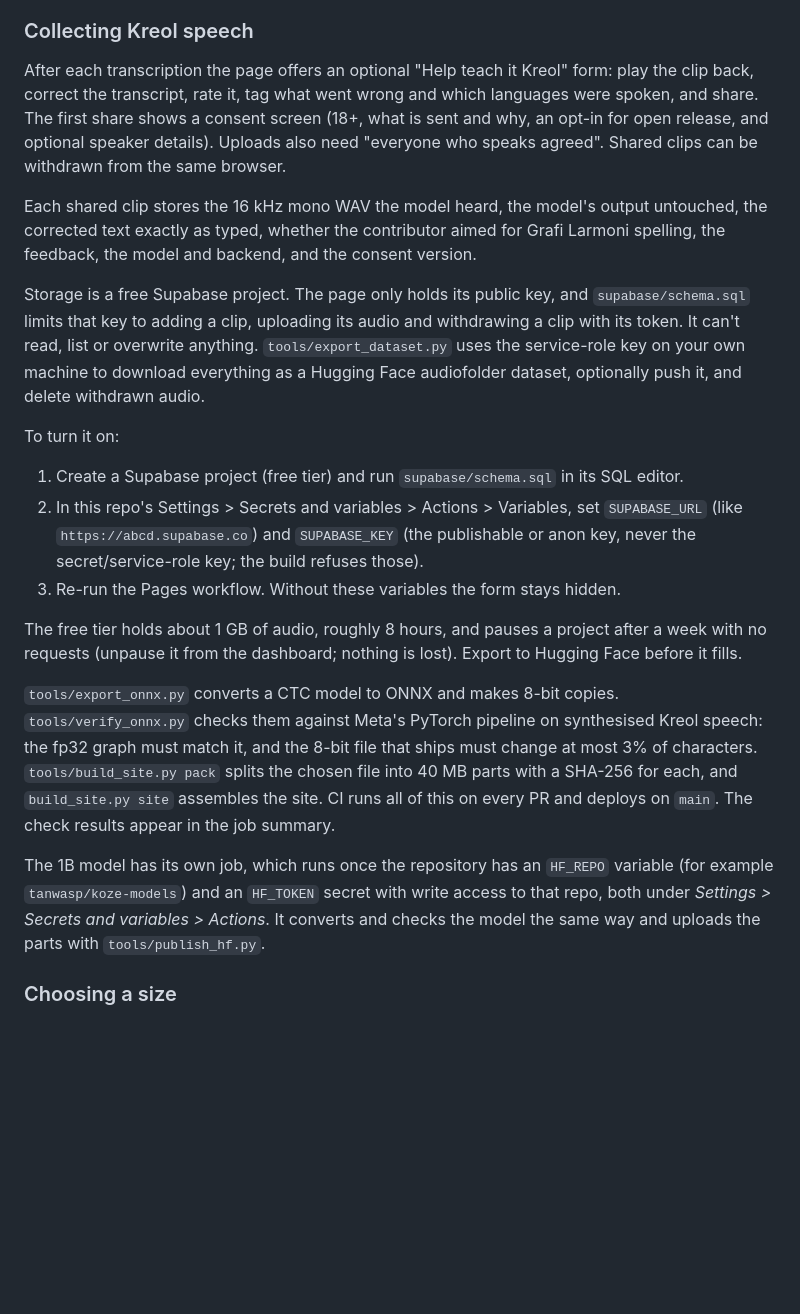
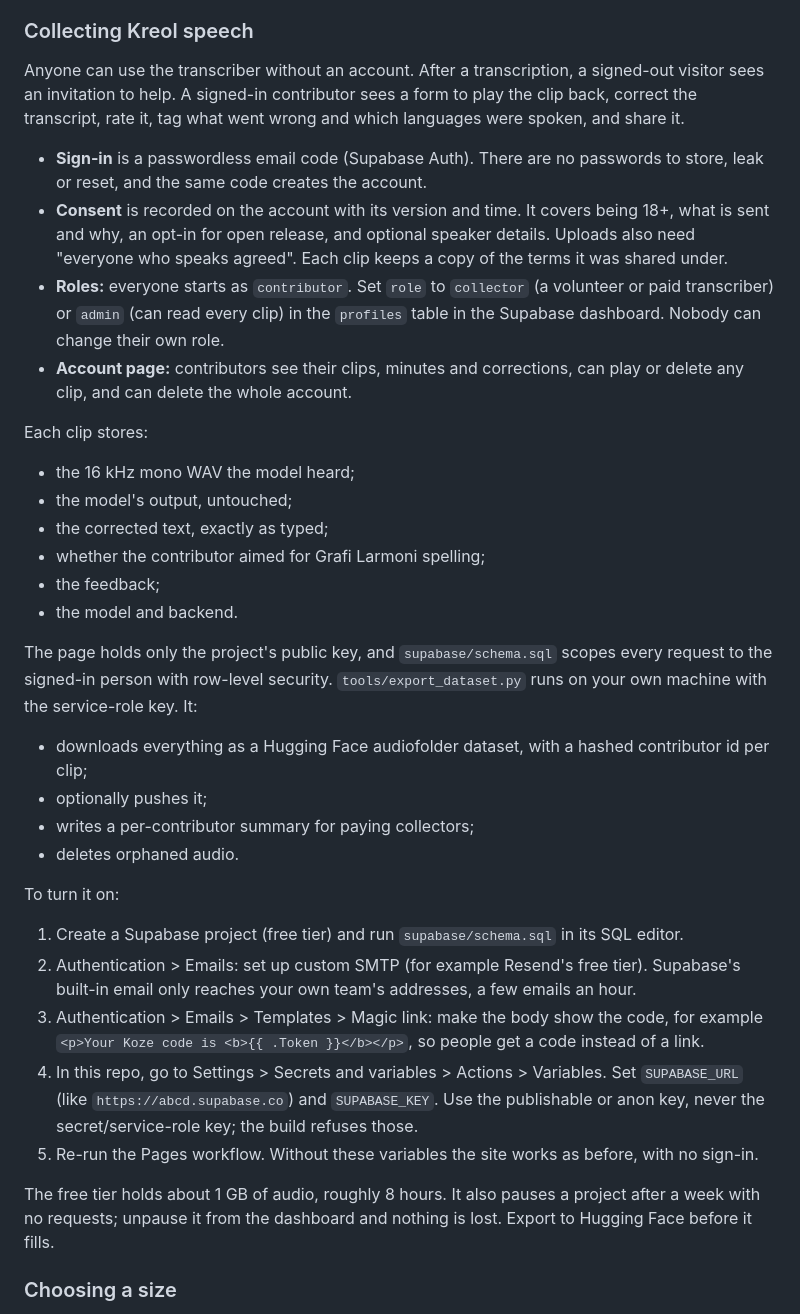
Before and after one commit to tanwasp/koze, a Markdown page: README.md, the part around the change. Rendered like a GitHub page; blank space fills up the shorter version.

Commit message:
README: contributor accounts and Supabase email setup
Co-Authored-By: Claude Opus 5.5 (1M context) <noreply@anthropic.com>
Claude-Session: https://claude.ai/code/session_0144HsR1d8nLA8HT5sdDr2BA

```diff
--- a/README.md
+++ b/README.md
@@ -9,24 +9,35 @@ A transcription tool for Mauritian Creole (Kreol Morisien) audio. *Koze* is Kreo
 
 ### Collecting Kreol speech
 
-After each transcription the page offers an optional "Help teach it Kreol" form: play the clip back, correct the transcript, rate it, tag what went wrong and which languages were spoken, and share. The first share shows a consent screen (18+, what is sent and why, an opt-in for open release, and optional speaker details). Uploads also need "everyone who speaks agreed". Shared clips can be withdrawn from the same browser.
+Anyone can use the transcriber without an account. After a transcription, a signed-out visitor sees an invitation to help. A signed-in contributor sees a form to play the clip back, correct the transcript, rate it, tag what went wrong and which languages were spoken, and share it.
 
-Each shared clip stores the 16 kHz mono WAV the model heard, the model's output untouched, the corrected text exactly as typed, whether the contributor aimed for Grafi Larmoni spelling, the feedback, the model and backend, and the consent version.
+- **Sign-in** is a passwordless email code (Supabase Auth). There are no passwords to store, leak or reset, and the same code creates the account.
+- **Consent** is recorded on the account with its version and time. It covers being 18+, what is sent and why, an opt-in for open release, and optional speaker details. Uploads also need "everyone who speaks agreed". Each clip keeps a copy of the terms it was shared under.
+- **Roles:** everyone starts as `contributor`. Set `role` to `collector` (a volunteer or paid transcriber) or `admin` (can read every clip) in the `profiles` table in the Supabase dashboard. Nobody can change their own role.
+- **Account page:** contributors see their clips, minutes and corrections, can play or delete any clip, and can delete the whole account.
 
-Storage is a free Supabase project. The page only holds its public key, and `supabase/schema.sql` limits that key to adding a clip, uploading its audio and withdrawing a clip with its token. It can't read, list or overwrite anything. `tools/export_dataset.py` uses the service-role key on your own machine to download everything as a Hugging Face audiofolder dataset, optionally push it, and delete withdrawn audio.
+Each clip stores:
+- the 16 kHz mono WAV the model heard;
+- the model's output, untouched;
+- the corrected text, exactly as typed;
+- whether the contributor aimed for Grafi Larmoni spelling;
+- the feedback;
+- the model and backend.
+
+The page holds only the project's public key, and `supabase/schema.sql` scopes every request to the signed-in person with row-level security. `tools/export_dataset.py` runs on your own machine with the service-role key. It:
+- downloads everything as a Hugging Face audiofolder dataset, with a hashed contributor id per clip;
+- optionally pushes it;
+- writes a per-contributor summary for paying collectors;
+- deletes orphaned audio.
 
 To turn it on:
 1. Create a Supabase project (free tier) and run `supabase/schema.sql` in its SQL editor.
-2. In this repo's Settings > Secrets and variables > Actions > Variables, set `SUPABASE_URL` (like `https://abcd.supabase.co`) and `SUPABASE_KEY` (the publishable or anon key, never the secret/service-role key; the build refuses those).
-3. Re-run the Pages workflow. Without these variables the form stays hidden.
+2. Authentication > Emails: set up custom SMTP (for example Resend's free tier). Supabase's built-in email only reaches your own team's addresses, a few emails an hour.
+3. Authentication > Emails > Templates > Magic link: make the body show the code, for example `<p>Your Koze code is <b>{{ .Token }}</b></p>`, so people get a code instead of a link.
+4. In this repo, go to Settings > Secrets and variables > Actions > Variables. Set `SUPABASE_URL` (like `https://abcd.supabase.co`) and `SUPABASE_KEY`. Use the publishable or anon key, never the secret/service-role key; the build refuses those.
+5. Re-run the Pages workflow. Without these variables the site works as before, with no sign-in.
 
-The free tier holds about 1 GB of audio, roughly 8 hours, and pauses a project after a week with no requests (unpause it from the dashboard; nothing is lost). Export to Hugging Face before it fills.
-
-
-
-`tools/export_onnx.py` converts a CTC model to ONNX and makes 8-bit copies. `tools/verify_onnx.py` checks them against Meta's PyTorch pipeline on synthesised Kreol speech: the fp32 graph must match it, and the 8-bit file that ships must change at most 3% of characters. `tools/build_site.py pack` splits the chosen file into 40 MB parts with a SHA-256 for each, and `build_site.py site` assembles the site. CI runs all of this on every PR and deploys on `main`. The check results appear in the job summary.
-
-The 1B model has its own job, which runs once the repository has an `HF_REPO` variable (for example `tanwasp/koze-models`) and an `HF_TOKEN` secret with write access to that repo, both under *Settings > Secrets and variables > Actions*. It converts and checks the model the same way and uploads the parts with `tools/publish_hf.py`.
+The free tier holds about 1 GB of audio, roughly 8 hours. It also pauses a project after a week with no requests; unpause it from the dashboard and nothing is lost. Export to Hugging Face before it fills.
 
 ### Choosing a size
 
```
